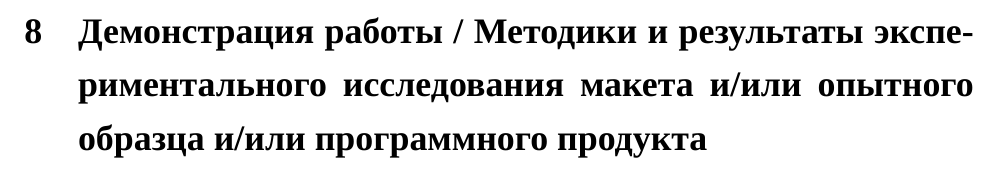
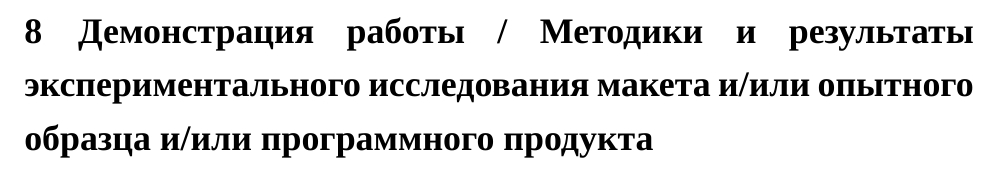
Before and after one commit to Yundin/HSE_thesis, a LaTeX thesis (thesis.tex, which reads preamble.tex): part of page 14 of 15, cut so that both start at the same text. Compiled offline with XeLaTeX; a missing font is replaced by an installed copy or a similar font.

Commit message:
Hanging lines in titles were removed

```diff
--- a/preamble.tex
+++ b/preamble.tex
@@ -38,10 +38,12 @@
 \usepackage{tabularx}
 \usepackage{makecell}
 
-\newcommand{\titlefont}{\fontsize{18}{21.6}\bfseries}
+\newcommand{\titlefont}{\fontsize{18}{21.6}\bfseries\hyphenchar\font=-1}
 \usepackage{titlesec}
-\titleformat*{\section}{\titlefont}
-\titleformat*{\subsection}{\titlefont}
+\titleformat{\section}[block]
+{\titlefont} {\thesection}{1em}{}
+\titleformat{\subsection}[block]
+{\titlefont} {\thesubsection}{1em}{}
 \newcommand{\centertitle}[1]{
 	\setlength\parskip{0pt}
 	\begin{center}
```
